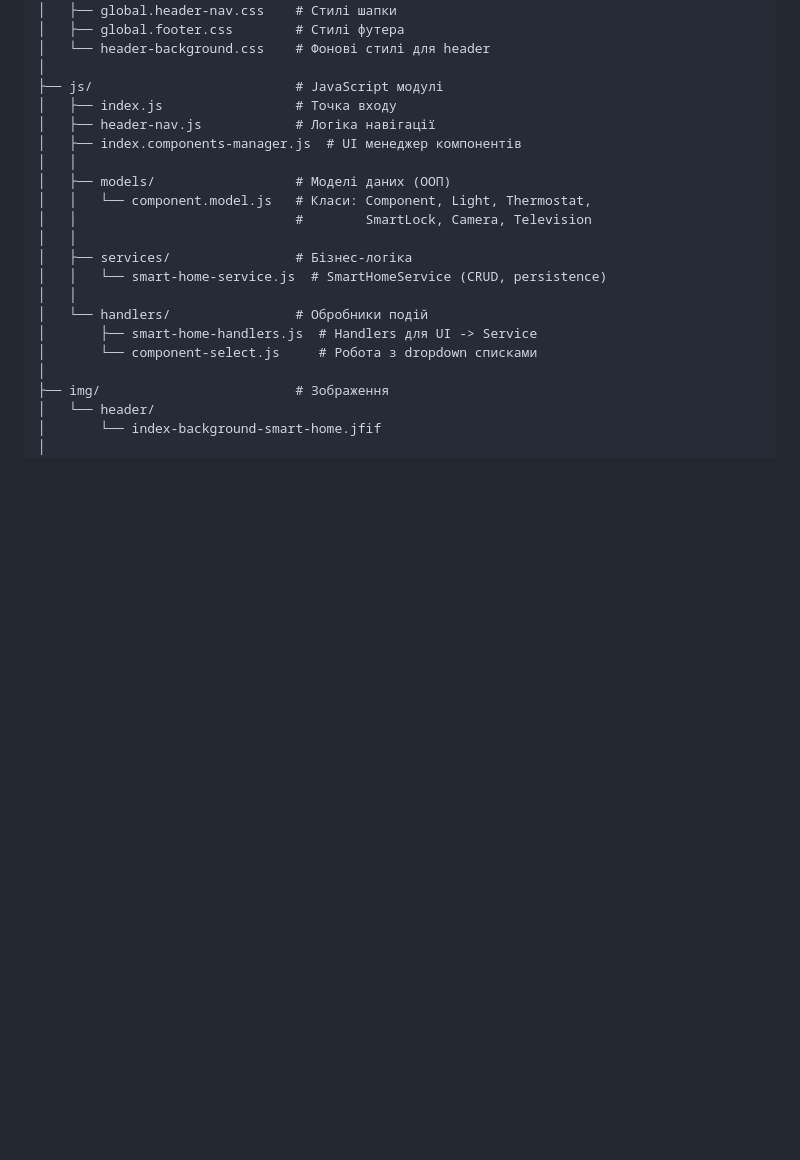
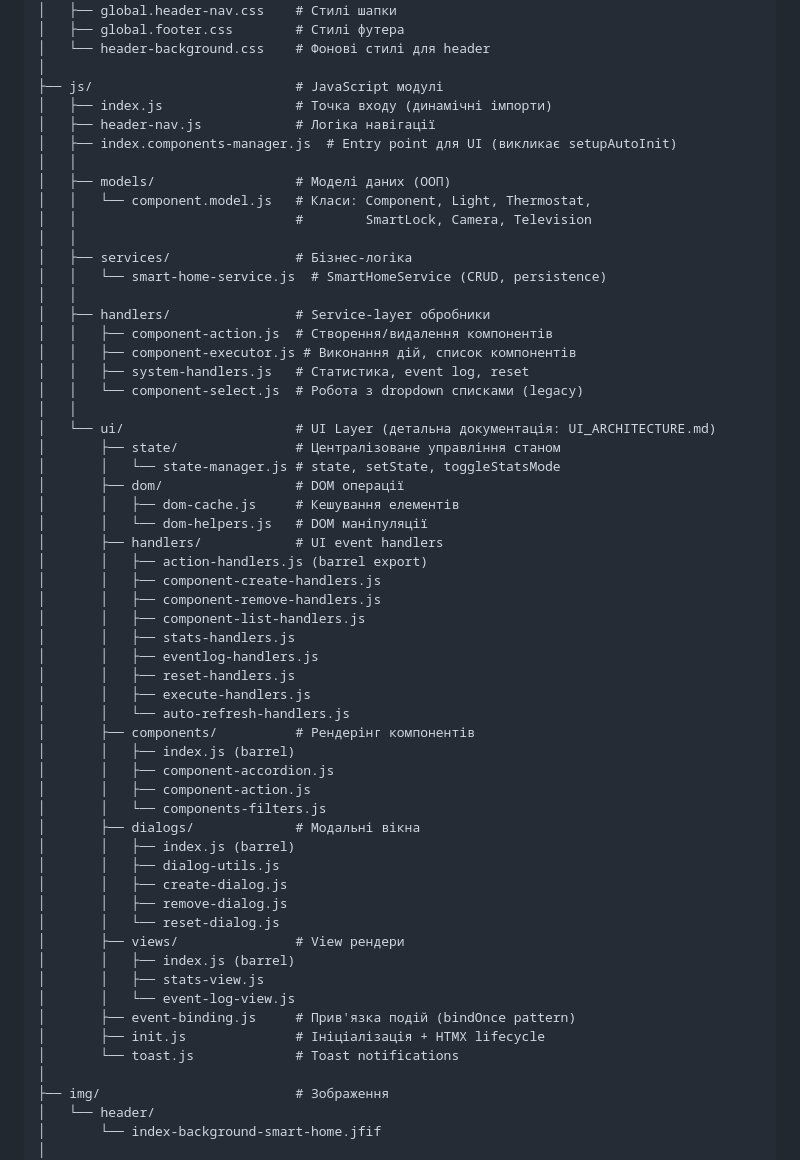
Before and after one commit to KostyaKobel1/Smart_Home, a Markdown page: ARCHITECTURE.md, the part around one of its changes. GitHub-like rendering; blank space fills up the shorter version.

```diff
--- a/ARCHITECTURE.md
+++ b/ARCHITECTURE.md
@@ -19,9 +19,9 @@ Smart_Home/
 │   └── header-background.css    # Фонові стилі для header
 │
 ├── js/                          # JavaScript модулі
-│   ├── index.js                 # Точка входу
+│   ├── index.js                 # Точка входу (динамічні імпорти)
 │   ├── header-nav.js            # Логіка навігації
-│   ├── index.components-manager.js  # UI менеджер компонентів
+│   ├── index.components-manager.js  # Entry point для UI (викликає setupAutoInit)
 │   │
 │   ├── models/                  # Моделі даних (ООП)
 │   │   └── component.model.js   # Класи: Component, Light, Thermostat,
@@ -30,9 +30,46 @@ Smart_Home/
 │   ├── services/                # Бізнес-логіка
 │   │   └── smart-home-service.js  # SmartHomeService (CRUD, persistence)
 │   │
-│   └── handlers/                # Обробники подій
-│       ├── smart-home-handlers.js  # Handlers для UI -> Service
-│       └── component-select.js     # Робота з dropdown списками
+│   ├── handlers/                # Service-layer обробники
+│   │   ├── component-action.js  # Створення/видалення компонентів
+│   │   ├── component-executor.js # Виконання дій, список компонентів
+│   │   ├── system-handlers.js   # Статистика, event log, reset
+│   │   └── component-select.js  # Робота з dropdown списками (legacy)
+│   │
+│   └── ui/                      # UI Layer (детальна документація: UI_ARCHITECTURE.md)
+│       ├── state/               # Централізоване управління станом
+│       │   └── state-manager.js # state, setState, toggleStatsMode
+│       ├── dom/                 # DOM операції
+│       │   ├── dom-cache.js     # Кешування елементів
+│       │   └── dom-helpers.js   # DOM маніпуляції
+│       ├── handlers/            # UI event handlers
+│       │   ├── action-handlers.js (barrel export)
+│       │   ├── component-create-handlers.js
+│       │   ├── component-remove-handlers.js
+│       │   ├── component-list-handlers.js
+│       │   ├── stats-handlers.js
+│       │   ├── eventlog-handlers.js
+│       │   ├── reset-handlers.js
+│       │   ├── execute-handlers.js
+│       │   └── auto-refresh-handlers.js
+│       ├── components/          # Рендерінг компонентів
+│       │   ├── index.js (barrel)
+│       │   ├── component-accordion.js
+│       │   ├── component-action.js
+│       │   └── components-filters.js
+│       ├── dialogs/             # Модальні вікна
+│       │   ├── index.js (barrel)
+│       │   ├── dialog-utils.js
+│       │   ├── create-dialog.js
+│       │   ├── remove-dialog.js
+│       │   └── reset-dialog.js
+│       ├── views/               # View рендери
+│       │   ├── index.js (barrel)
+│       │   ├── stats-view.js
+│       │   └── event-log-view.js
+│       ├── event-binding.js     # Прив'язка подій (bindOnce pattern)
+│       ├── init.js              # Ініціалізація + HTMX lifecycle
+│       └── toast.js             # Toast notifications
 │
 ├── img/                         # Зображення
 │   └── header/
```
Also changed, not shown: other parts of ARCHITECTURE.md (+73 -30 lines).
